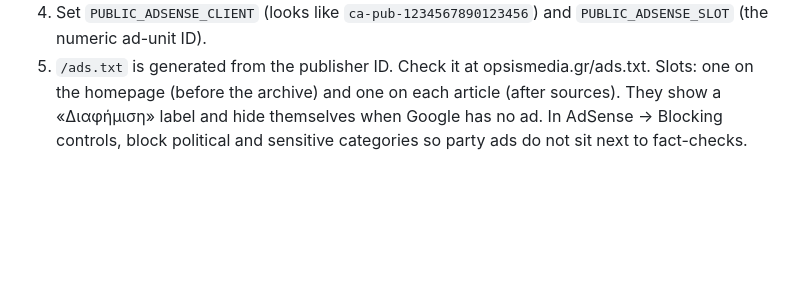
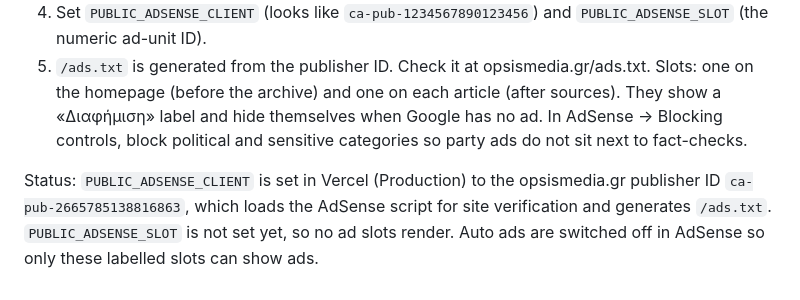
Before and after one commit to strata17/opsis.gr, a Markdown page: docs/admin-setup.md, the part around the change. Drawn GitHub-style; blank space fills up the shorter version.

Commit message:
Docs: AdSense publisher ID configured; ad-unit ID still to add
Co-Authored-By: Claude Sonnet 5.5 <noreply@anthropic.com>
Claude-Session: https://claude.ai/code/session_018f5t64Y2wzmvNziKc9qSoE

```diff
--- a/docs/admin-setup.md
+++ b/docs/admin-setup.md
@@ -47,3 +47,5 @@ Off by default. The site loads no ad code and the privacy page keeps its "no coo
 4. Set `PUBLIC_ADSENSE_CLIENT` (looks like `ca-pub-1234567890123456`) and `PUBLIC_ADSENSE_SLOT` (the numeric ad-unit ID).
 5. `/ads.txt` is generated from the publisher ID. Check it at opsismedia.gr/ads.txt.
 Slots: one on the homepage (before the archive) and one on each article (after sources). They show a «Διαφήμιση» label and hide themselves when Google has no ad. In AdSense → Blocking controls, block political and sensitive categories so party ads do not sit next to fact-checks.
+
+Status: `PUBLIC_ADSENSE_CLIENT` is set in Vercel (Production) to the opsismedia.gr publisher ID `ca-pub-2665785138816863`, which loads the AdSense script for site verification and generates `/ads.txt`. `PUBLIC_ADSENSE_SLOT` is not set yet, so no ad slots render. Auto ads are switched off in AdSense so only these labelled slots can show ads.
```
